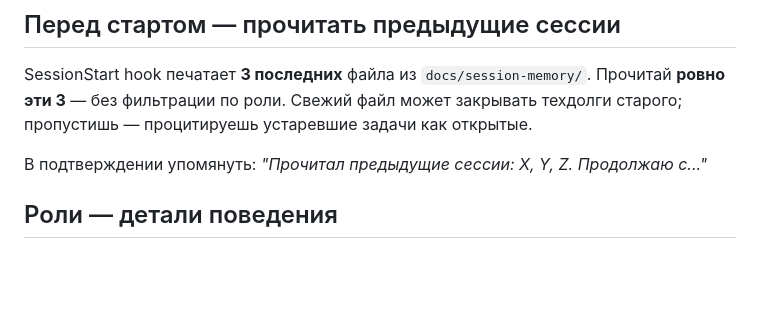
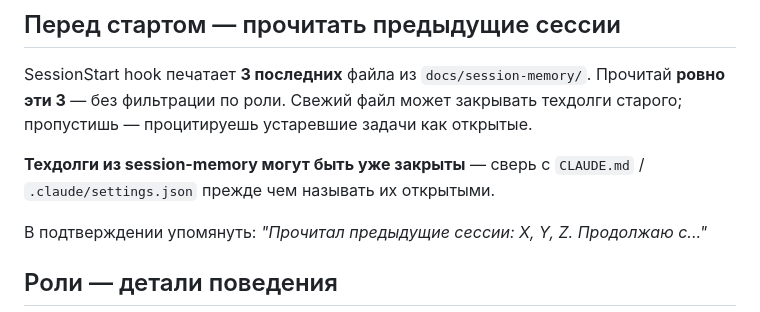
Before and after one commit to ilianberawa-dev/LIBRARIAN-V4-CANON-REPOSITORY-ALEXEY, a Markdown page: .claude/skills/onboarding.md, the part around the change. GitHub-like rendering; blank space fills up the shorter version.

Commit message:
docs(onboarding): сверять техдолги из session-memory с актуальным состоянием (#19)
Тестовый чат-Дизайнер прочитал все 3 session-memory (фикс PR #17 работает),
но процитировал техдолги «правило 10К знаков» и «permissions list» как
открытые — а они уже закрыты в CLAUDE.md 3.0 и .claude/settings.json.

Корень: session-memory — исторический лог «как было», не «как есть сейчас».
Без сверки с актуальным состоянием репо чат накапливает зомби-техдолги.

Правка минимальная: одна строка в onboarding.md — сверять техдолги
с CLAUDE.md / .claude/settings.json прежде чем называть открытыми.

Co-authored-by: Claude <noreply@anthropic.com>

```diff
--- a/.claude/skills/onboarding.md
+++ b/.claude/skills/onboarding.md
@@ -42,6 +42,9 @@ ls inbox/ 2>/dev/null | grep -v '^.gitkeep$\|^README.md$'
 SessionStart hook печатает **3 последних** файла из `docs/session-memory/`.
 Прочитай **ровно эти 3** — без фильтрации по роли. Свежий файл может закрывать
 техдолги старого; пропустишь — процитируешь устаревшие задачи как открытые.
+
+**Техдолги из session-memory могут быть уже закрыты** — сверь с `CLAUDE.md` /
+`.claude/settings.json` прежде чем называть их открытыми.
 
 В подтверждении упомянуть: *"Прочитал предыдущие сессии: X, Y, Z. Продолжаю с..."*
 
```
